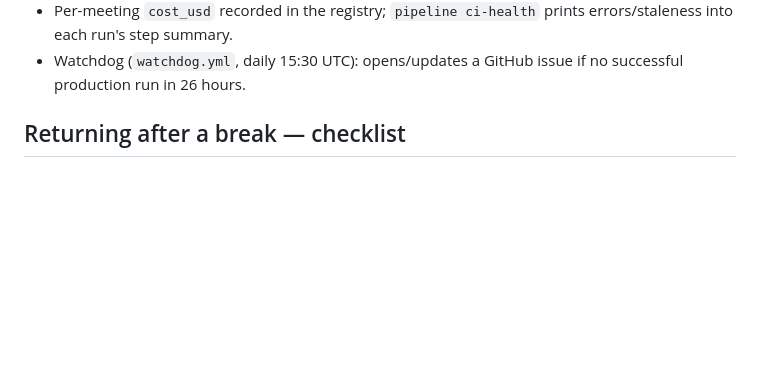
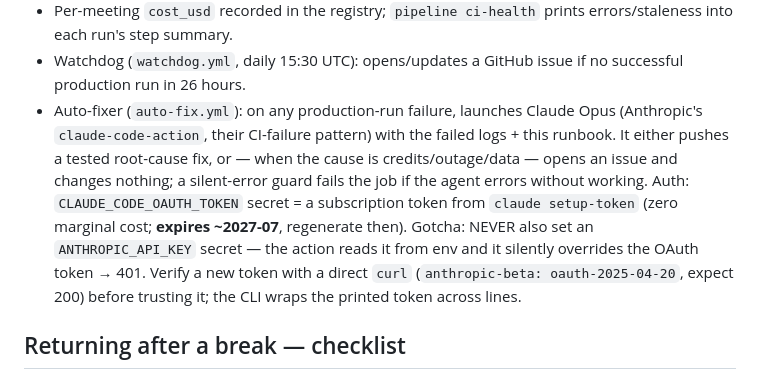
Before and after one commit to umqadir/council-discourse, a Markdown page: STATE.md, the part around the change. Rendered like a GitHub page; blank space fills up the shorter version.

Commit message:
Document the auto-fixer and its subscription-token auth in the runbook

```diff
--- a/STATE.md
+++ b/STATE.md
@@ -71,6 +71,17 @@ and deploys the site. No routine human involvement is required.
   prints errors/staleness into each run's step summary.
 - Watchdog (`watchdog.yml`, daily 15:30 UTC): opens/updates a GitHub issue if
   no successful production run in 26 hours.
+- Auto-fixer (`auto-fix.yml`): on any production-run failure, launches Claude
+  Opus (Anthropic's `claude-code-action`, their CI-failure pattern) with the
+  failed logs + this runbook. It either pushes a tested root-cause fix, or —
+  when the cause is credits/outage/data — opens an issue and changes nothing;
+  a silent-error guard fails the job if the agent errors without working.
+  Auth: `CLAUDE_CODE_OAUTH_TOKEN` secret = a subscription token from
+  `claude setup-token` (zero marginal cost; **expires ~2027-07**, regenerate
+  then). Gotcha: NEVER also set an `ANTHROPIC_API_KEY` secret — the action
+  reads it from env and it silently overrides the OAuth token → 401. Verify a
+  new token with a direct `curl` (`anthropic-beta: oauth-2025-04-20`, expect
+  200) before trusting it; the CLI wraps the printed token across lines.
 
 ## Returning after a break — checklist
 
```
